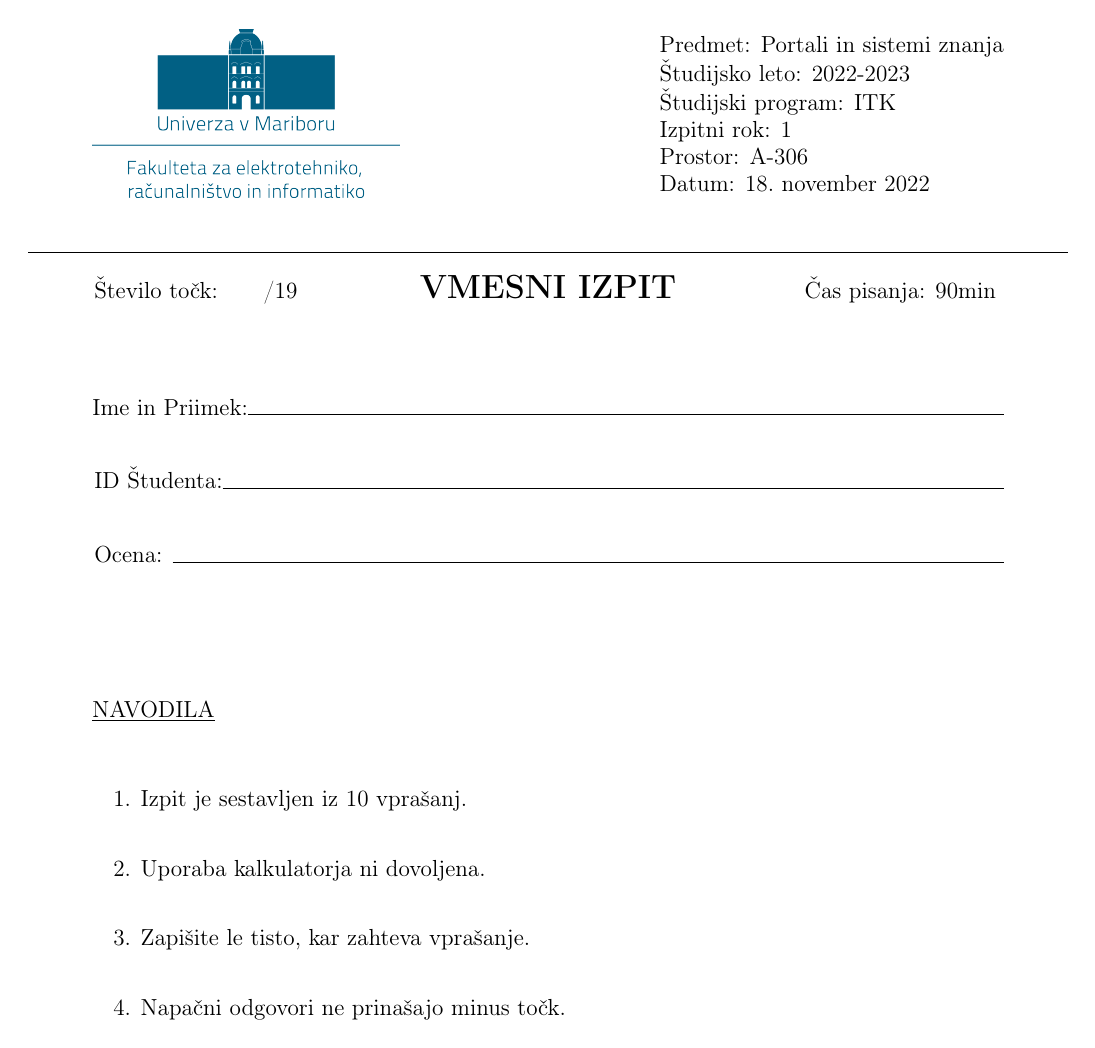
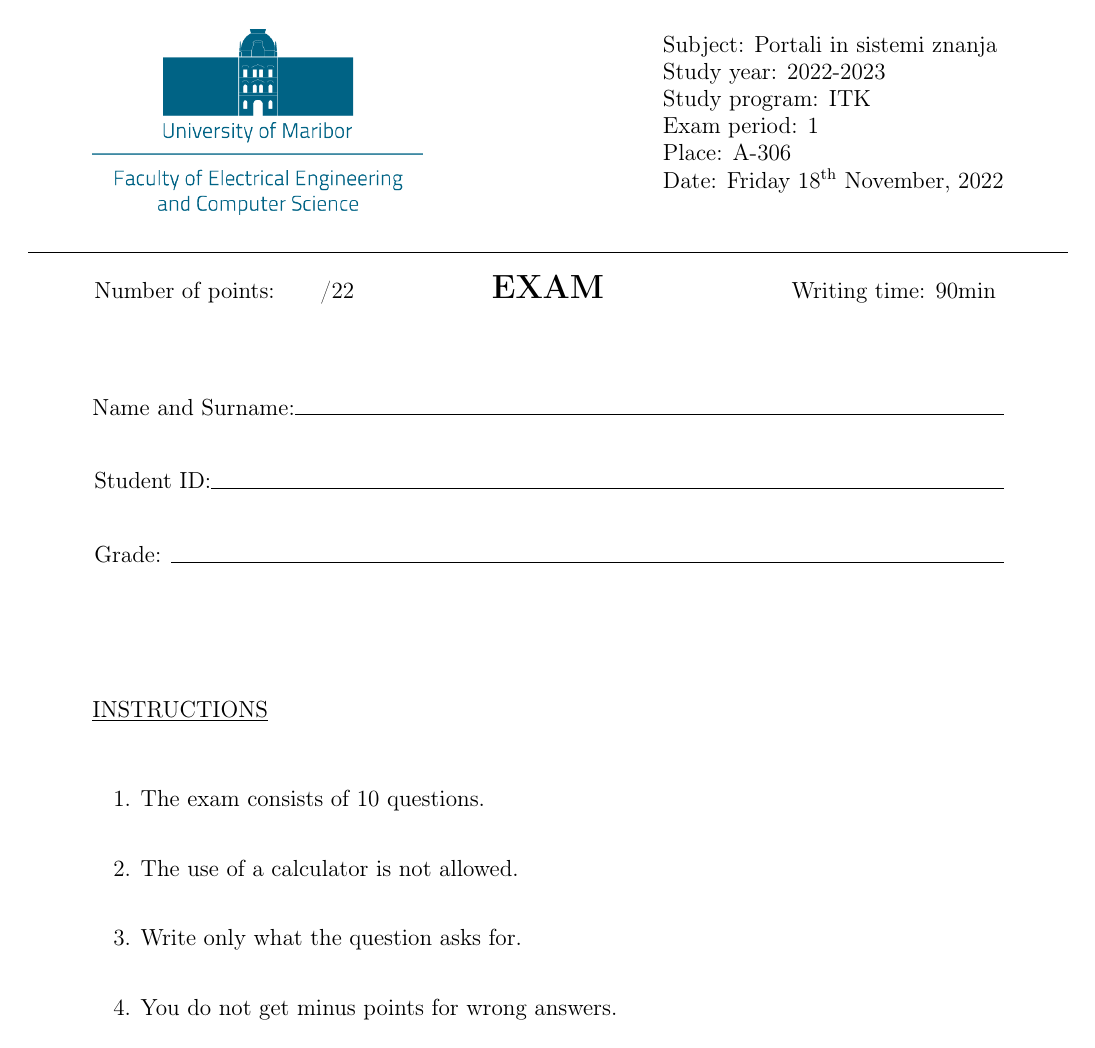
Before and after one commit to firefly-cpp/exam-lite-latex, a LaTeX problem sheet (iexam.tex, which reads iexam.cls): page 1 of 2. Compiled offline with pdfLaTeX.

```diff
--- a/iexam.cls
+++ b/iexam.cls
@@ -15,9 +15,14 @@
 \RequirePackage{enumerate} % http://ctan.org/pkg/enumerate
 \RequirePackage{totcount}
 
+
 % global class options
 %--------------------------------------------------------------------------------------------------------------
 \DeclareOption*{\PassOptionsToClass{\CurrentOption}{article}}
+
+% Path to logo image
+\def\ImagePath#1{\def\@ImagePath{#1}}
+\newcommand{\pImagePath}{\@ImagePath}
 
 \def\examlanguage#1{\def\@examlanguage{#1}}
 \newcommand{\pexamlanguage}{\@examlanguage}
@@ -139,7 +144,7 @@
         \pagestyle{fancy}
             \fancyhf{}
             % show logo of author's institution on the left side
-            \fancyhead[L]{\raisebox{\dimexpr-\height+\baselineskip}[0pt][0pt]{\includegraphics[width=2.2in]{imgs/um-logo.png}}}
+            \fancyhead[L]{\raisebox{\dimexpr-\height+\baselineskip}[0pt][0pt]{\includegraphics[width=5cm, height=4cm, keepaspectratio]{\pImagePath}}}
             % show exam information on right side
             \fancyhead[R]{\leavevmode\large
             \begin{tabular}[t]{l@{}}
@@ -154,6 +159,31 @@
 			   \pexamperiod \pexamid \\
 			   Prostor: \plocation \\
 			   Datum: \displaydate{examdate}}}
+
+\newcommand{\@Conjugation}{Unknown}
+\newcommand{\Conjugation}[1]{\renewcommand{\@Conjugation}{#1}}
+\newcommand{\Apply@Conjugation}{%
+    \begingroup
+        \long\def\@one{1}\long\def\@two{2}\long\def\@three{3}\long\def\@four{4}%
+            \ifx\@Conjugation\@one
+                a)%
+            \else
+            \ifx\@Conjugation\@two
+                i)%
+            \else
+            \ifx\@Conjugation\@three
+                e)%
+           \else
+           \ifx\@Conjugation\@four
+                e)% Due to only 1 "all-"else option - this entry is duplicated
+            \else
+                )%
+            \fi
+            \fi
+            \fi
+            \fi
+    \endgroup
+    }
 }
 
 % english version
@@ -181,7 +211,7 @@
         \pagestyle{fancy}
           \fancyhf{}
            % show logo of author's institution on the left side
-          \fancyhead[L]{\raisebox{\dimexpr-\height+\baselineskip}[0pt][0pt]{\includegraphics[width=2.2in]{imgs/logo-um-feri-ang.png}}}
+          \fancyhead[L]{\raisebox{\dimexpr-\height+\baselineskip}[0pt][0pt]{\includegraphics[width=6cm, height=3.5cm, keepaspectratio]{\pImagePath}}}
           % show exam information on right side
           \fancyhead[R]{\leavevmode\large
           \begin{tabular}[t]{l@{}}
@@ -196,6 +226,20 @@
 			   \pexamperiod \pexamid \\
 			   Place: \plocation \\
 			   Date: \displaydate{examdate}}}
+
+\newcommand{\@Conjugation}{Unknown}
+\newcommand{\Conjugation}[1]{\renewcommand{\@Conjugation}{#1}}
+\newcommand{\Apply@Conjugation}{%
+    \begingroup
+        \long\def\@one{1}%
+            \ifx\@Conjugation\@one
+                )%
+            \else
+                s)%
+            \fi
+    \endgroup
+    }
+
 }
 \newtotcounter{sum_pts}
 % process options
@@ -258,16 +302,23 @@
     \setlength{\footskip}{30pt}
 }
 
+
+%-----------------------------------------------------------
+
+
+
+%-----------------------------------------------------------
+
 % header of question pages
 %-----------------------------------------------------------
 
 % question command - Question i
 \newcommand{\qncounter}[1]{\paragraph{\underline{\pquestiontext{ #1}}}\hfill\\\vspace{2mm}\\}
 
-% question command - #1 What is ...? #2 No. pts #3 conjugation #4 vspace in cm
-\newcommand{\question}[4]{{\parbox{14cm}{#1}} {\addtocounter{sum_pts}{#2}\hfill\textsc{(#2~\ppointstext#3)}}{\vspace{#4 cm}}}
+% question command - #1 What is ...? #2 No. pts #3 vspace in cm
+\newcommand{\question}[3]{{\parbox{14cm}{#1}} {\Conjugation{#2} \addtocounter{sum_pts}{#2}\hfill\textsc{(#2~\ppointstext\Apply@Conjugation}}{\vspace{#3 cm}}}
 
-\newcommand{\longquestion}[4]{{\parbox{16.5cm}{#1}} {\addtocounter{sum_pts}{#2}\hfill\\\hspace*{\fill}\textsc{(#2~\ppointstext#3)}{\vspace{#4 cm}}}}
+\newcommand{\longquestion}[3]{{\parbox{16.5cm}{#1}} {\Conjugation{#2} \addtocounter{sum_pts}{#2}\hfill\\\hspace*{\fill}\textsc{(#2~\ppointstext\Apply@Conjugation}}{\vspace{#3 cm}}}
 
-% alinea command - \item #1 What is ...? #2 No. pts #3 conjugation #4 vspace in cm
-\newcommand{\alinea}[4]{\item \!\!)\:{\parbox{12cm}{#1}} {\addtocounter{sum_pts}{#2}\hfill\textsc{(#2~\ppointstext#3)}{\vspace{#4 cm}}}}
+% alinea command - \item #1 What is ...? #2 No. pts #3 vspace in cm
+\newcommand{\alinea}[3]{\item \!\!)\:{\parbox{12cm}{#1}} {\Conjugation{#2} \addtocounter{sum_pts}{#2}\hfill\textsc{(#2~\ppointstext\Apply@Conjugation}{\vspace{#3 cm}}}}
--- a/exam.tex
+++ b/iexam.tex
@@ -1,8 +1,12 @@
-\documentclass[slovene, midterm]{iexam} %1: slovene, english; 2: exam, midterm
+\documentclass[english, exam]{iexam} %1: slovene, english; 2: exam, midterm
 \begin{document}
 
 % change according to your data
 %-----------------------------------------------------------
+% path to logo image
+%\ImagePath{imgs/um-logo.png} % Slovenian FERI UM logo
+\ImagePath{imgs/logo-um-feri-ang.png} % English FERI UM logo
+%\ImagePath{imgs/affl-logo.png}
 % name of the subject
 \subject{Portali in sistemi znanja}
 % academic year
@@ -30,8 +33,8 @@
         \item You do not get minus points for wrong answers.\\
     \end{enumerate}
 }
-\fi % end of multi-line coment
 % predefined instructions in slovene
+\iffalse % multi-line coment
 \instructionstext{
     \begin{enumerate}
         \item Izpit je sestavljen iz 10 vprašanj.\\
```
Also changed, not shown: iexam.pdf (added), iexam.tex (29 more changed lines).
